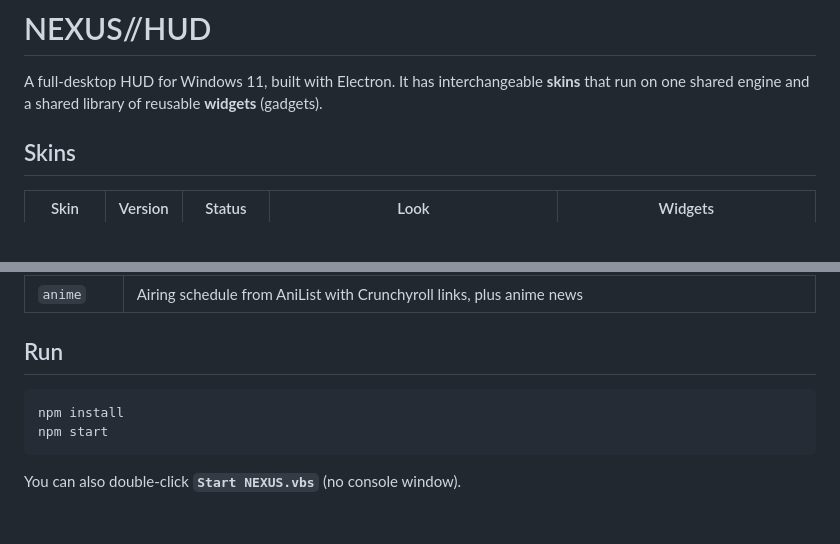
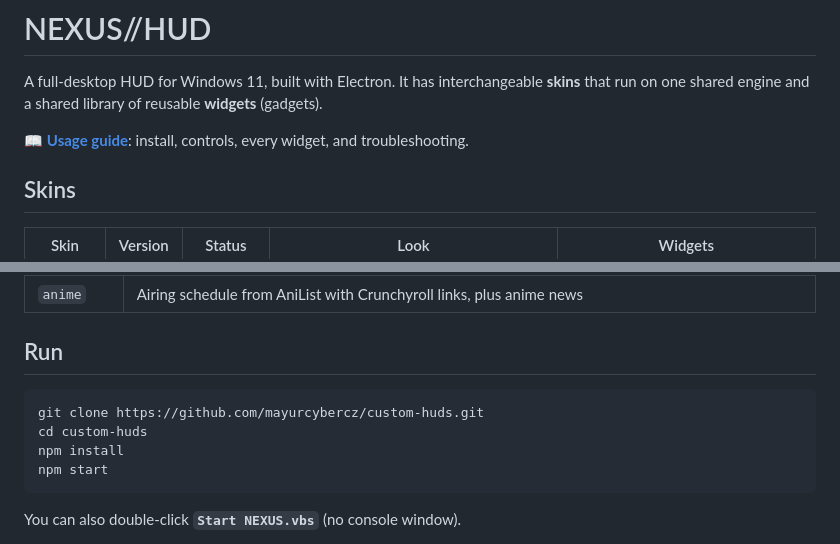
Before and after one commit to mayurcybercz/custom-huds, a Markdown page: README.md, 2 parts joined by grey strips. Drawn GitHub-style; blank space fills up the shorter version.

Commit message:
docs: add usage guide
Co-Authored-By: Claude Opus 5.5 <noreply@anthropic.com>

````diff
--- a/README.md
+++ b/README.md
@@ -1,6 +1,8 @@
 # NEXUS//HUD
 
 A full-desktop HUD for Windows 11, built with Electron. It has interchangeable **skins** that run on one shared engine and a shared library of reusable **widgets** (gadgets).
+
+📖 **[Usage guide](docs/USAGE.md)**: install, controls, every widget, and troubleshooting.
 
 ## Skins
 
@@ -30,6 +32,8 @@ To switch skins, use **tray icon → Skin**, or ⚙ → *Skin* inside the HUD. T
 ## Run
 
 ```bash
+git clone https://github.com/mayurcybercz/custom-huds.git
+cd custom-huds
 npm install
 npm start
 ```
````
Also changed, not shown: docs/USAGE.md (added, +124 -0 lines).
